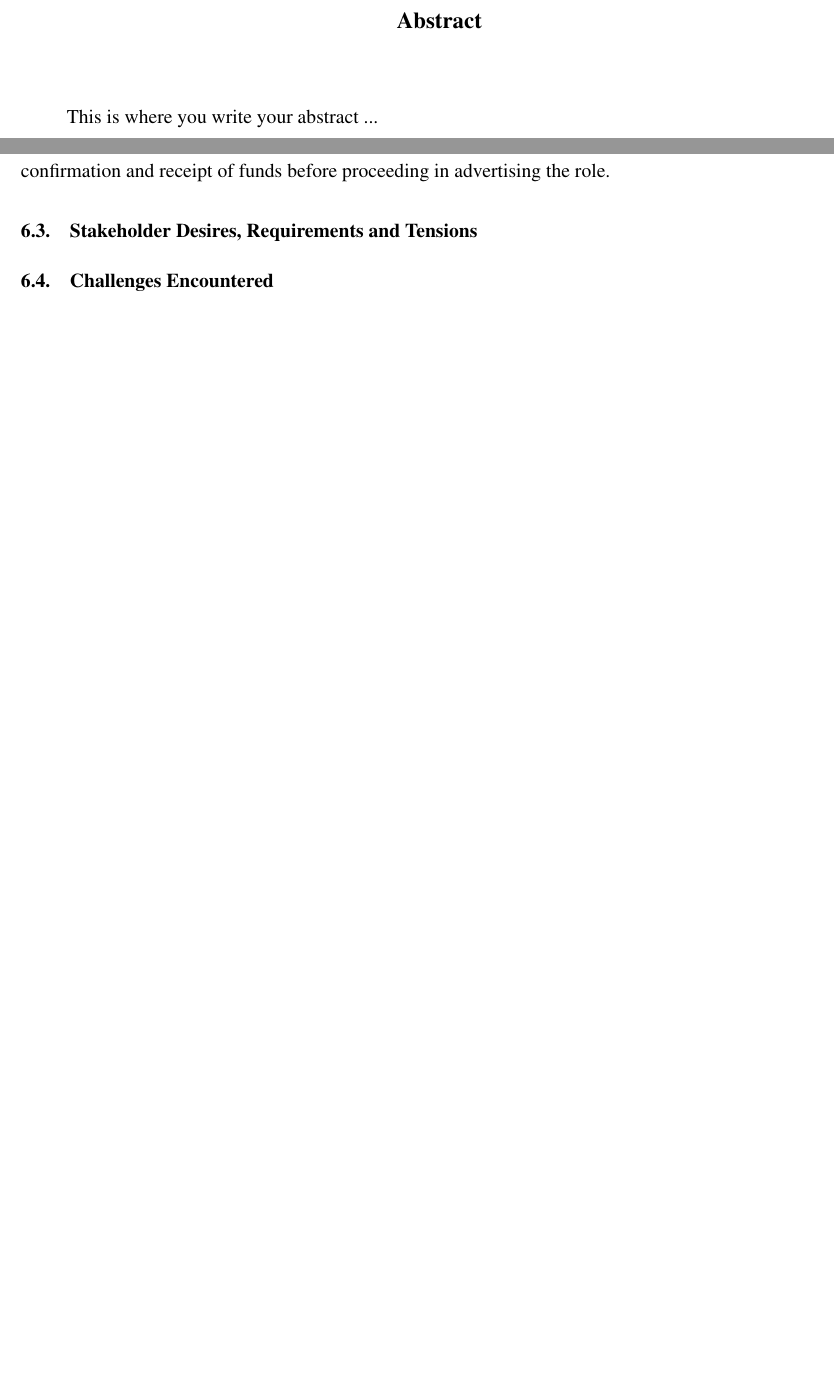
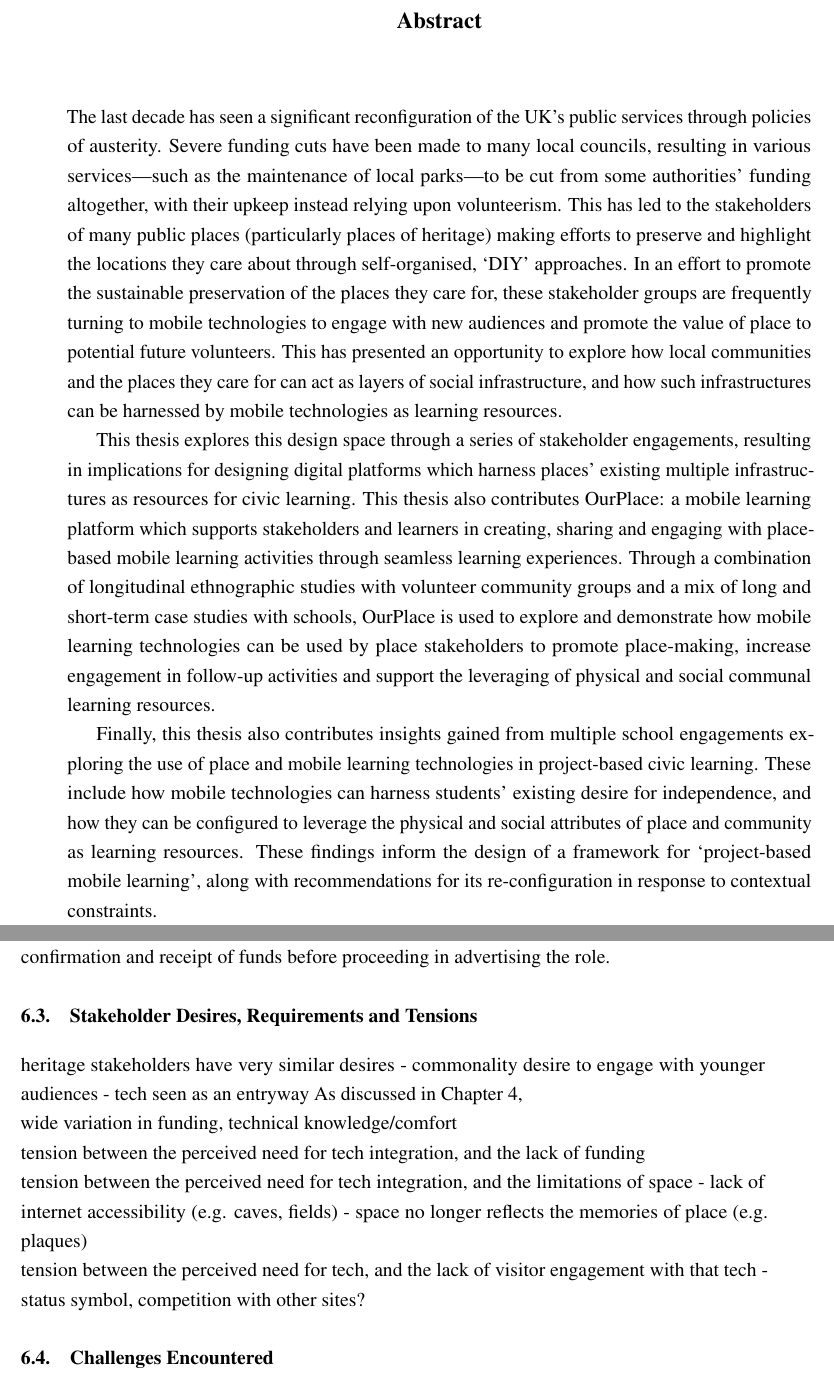
Before and after one commit to GSDan/Thesis, a LaTeX thesis (thesis.tex, which reads 00_abstract.tex, 06_Communities.tex, meta.tex): two parts of pages 3 and 126 of 159, joined at a grey line, cut so that both start at the same text, the shorter picture padded with empty space. Compiled offline with pdfLaTeX.

Commit message:
Abstract v1

```diff
--- a/00_abstract.tex
+++ b/00_abstract.tex
@@ -1,5 +1,12 @@
 % ************************** Thesis Abstract *****************************
 % Use `abstract' as an option in the document class to print only the titlepage and the abstract.
 \begin{abstract}
-This is where you write your abstract ...
+
+The last decade has seen a significant reconfiguration of the UK's public services through policies of austerity. Severe funding cuts have been made to many local councils, resulting in various services---such as the maintenance of local parks---to be cut from some authorities' funding altogether, with their upkeep instead relying upon volunteerism. This has led to the stakeholders of many public places (particularly places of heritage) making efforts to preserve and highlight the locations they care about through self-organised, `DIY' approaches. In an effort to promote the sustainable preservation of the places they care for, these stakeholder groups are frequently turning to mobile technologies to engage with new audiences and promote the value of place to potential future volunteers. This has presented an opportunity to explore how local communities and the places they care for can act as layers of social infrastructure, and how such infrastructures can be harnessed by mobile technologies as learning resources.
+
+This thesis explores this design space through a series of stakeholder engagements, resulting in implications for designing digital platforms which harness places’ existing multiple infrastructures as resources for civic learning. This thesis also contributes OurPlace: a mobile learning platform which supports stakeholders and learners in creating, sharing and engaging with place-based mobile learning activities through seamless learning experiences. Through a combination of longitudinal ethnographic studies with volunteer community groups and a mix of long and short-term case studies with schools, OurPlace is used to explore and demonstrate how mobile learning technologies can be used by place stakeholders to promote place-making, increase engagement in follow-up activities and support the leveraging of physical and social communal learning resources.
+
+Finally, this thesis also contributes insights gained from multiple school engagements exploring the use of place and mobile learning technologies in project-based civic learning. These include how mobile technologies can harness students’ existing desire for independence, and how they can be configured to leverage the physical and social attributes of place and community as learning resources. These findings inform the design of a framework for `project-based mobile learning', along with recommendations for its re-configuration in response to contextual constraints.
+
+
 \end{abstract}
--- a/06_Communities.tex
+++ b/06_Communities.tex
@@ -302,6 +302,22 @@ The group decided that they would apply for a number of grants from the train op
 
 \section{Stakeholder Desires, Requirements and Tensions}
 
+heritage stakeholders have very similar desires - commonality
+desire to engage with younger audiences - tech seen as an entryway
+As discussed in Chapter \ref{chap:DesignSpace},
+
+wide variation in funding, technical knowledge/comfort
+
+tension between the perceived need for tech integration, and the lack of funding
+
+tension between the perceived need for tech integration, and the limitations of space
+- lack of internet accessibility (e.g. caves, fields)
+- space no longer reflects the memories of place (e.g. plaques)
+
+tension between the perceived need for tech, and the lack of visitor engagement with that tech - status symbol, competition with other sites?
+
+
+
 \section{Challenges Encountered}
 \label{sec:OurPlaceChallenges}
 
--- a/meta.tex
+++ b/meta.tex
@@ -1,6 +1,6 @@
 % ************************ Thesis Information & Meta-data **********************
 %% The title of the thesis
-\title{Local Communities as Infrastructure for Mobile Outdoor Learning}
+\title{Local Communities as Infrastructure for Mobile Learning}
 
 %% Subtitle (Optional)
 %\subtitle{Subtitle}
```
Also changed, not shown: README.md, 06_Communities.tex (4 more changed lines).
